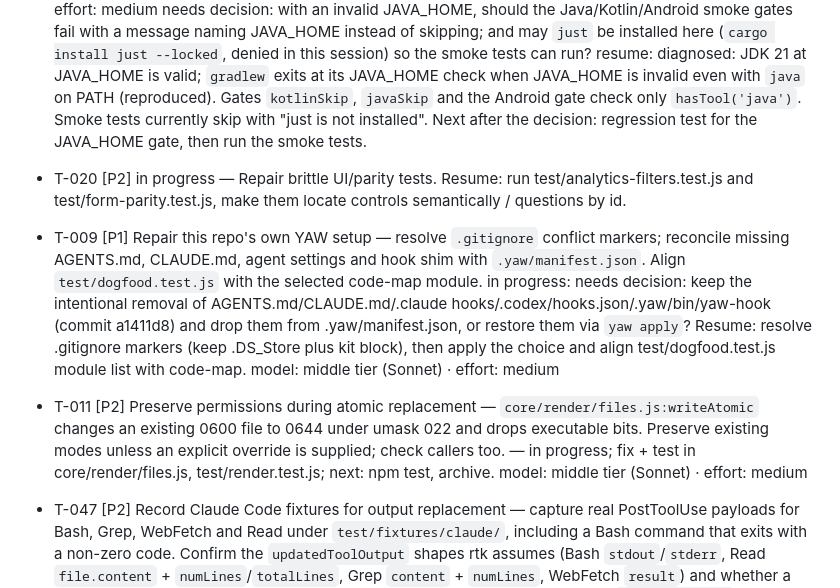
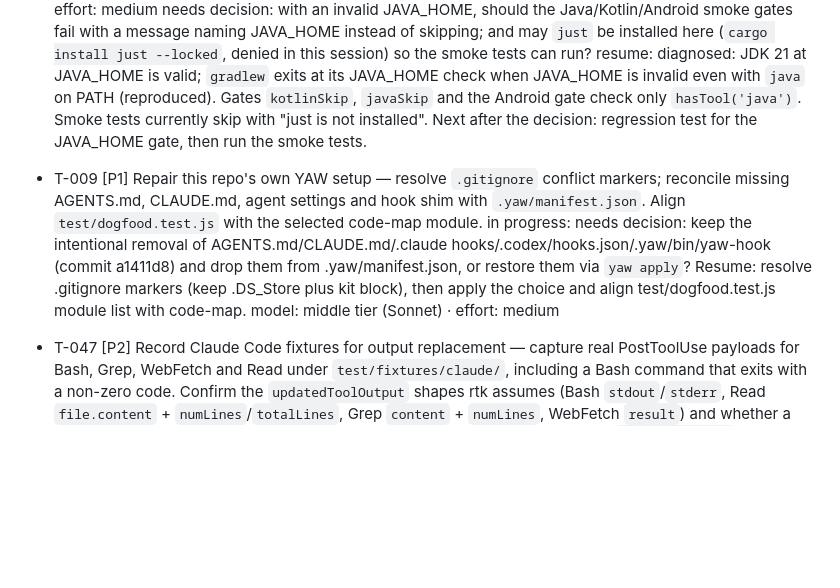
Before and after one commit to nickyreinert/yaw, a Markdown page: TASKS.md, the part around the change. Drawn GitHub-style; blank space fills up the shorter version.

```diff
--- a/TASKS.md
+++ b/TASKS.md
@@ -16,13 +16,8 @@ Checks: npm test = 1,120 passed / 16 failed / 8 skipped (9 failures: invalid JAV
   needs decision: with an invalid JAVA_HOME, should the Java/Kotlin/Android smoke gates fail with a message naming JAVA_HOME instead of skipping; and may `just` be installed here (`cargo install just --locked`, denied in this session) so the smoke tests can run?
   resume: diagnosed: JDK 21 at JAVA_HOME is valid; `gradlew` exits at its JAVA_HOME check when JAVA_HOME is invalid even with `java` on PATH (reproduced). Gates `kotlinSkip`, `javaSkip` and the Android gate check only `hasTool('java')`. Smoke tests currently skip with "just is not installed". Next after the decision: regression test for the JAVA_HOME gate, then run the smoke tests.
 
-- T-020 [P2] in progress — Repair brittle UI/parity tests. Resume: run test/analytics-filters.test.js and test/form-parity.test.js, make them locate controls semantically / questions by id.
-
 - T-009 [P1] Repair this repo's own YAW setup — resolve `.gitignore` conflict markers; reconcile missing AGENTS.md, CLAUDE.md, agent settings and hook shim with `.yaw/manifest.json`. Align `test/dogfood.test.js` with the selected code-map module.
   in progress: needs decision: keep the intentional removal of AGENTS.md/CLAUDE.md/.claude hooks/.codex/hooks.json/.yaw/bin/yaw-hook (commit a1411d8) and drop them from .yaw/manifest.json, or restore them via `yaw apply`? Resume: resolve .gitignore markers (keep .DS_Store plus kit block), then apply the choice and align test/dogfood.test.js module list with code-map.
-  model: middle tier (Sonnet) · effort: medium
-
-- T-011 [P2] Preserve permissions during atomic replacement — `core/render/files.js:writeAtomic` changes an existing 0600 file to 0644 under umask 022 and drops executable bits. Preserve existing modes unless an explicit override is supplied; check callers too. — in progress; fix + test in core/render/files.js, test/render.test.js; next: npm test, archive.
   model: middle tier (Sonnet) · effort: medium
 
 
```
Also changed, not shown: TASKS.archive.md (+8 -0 lines).
